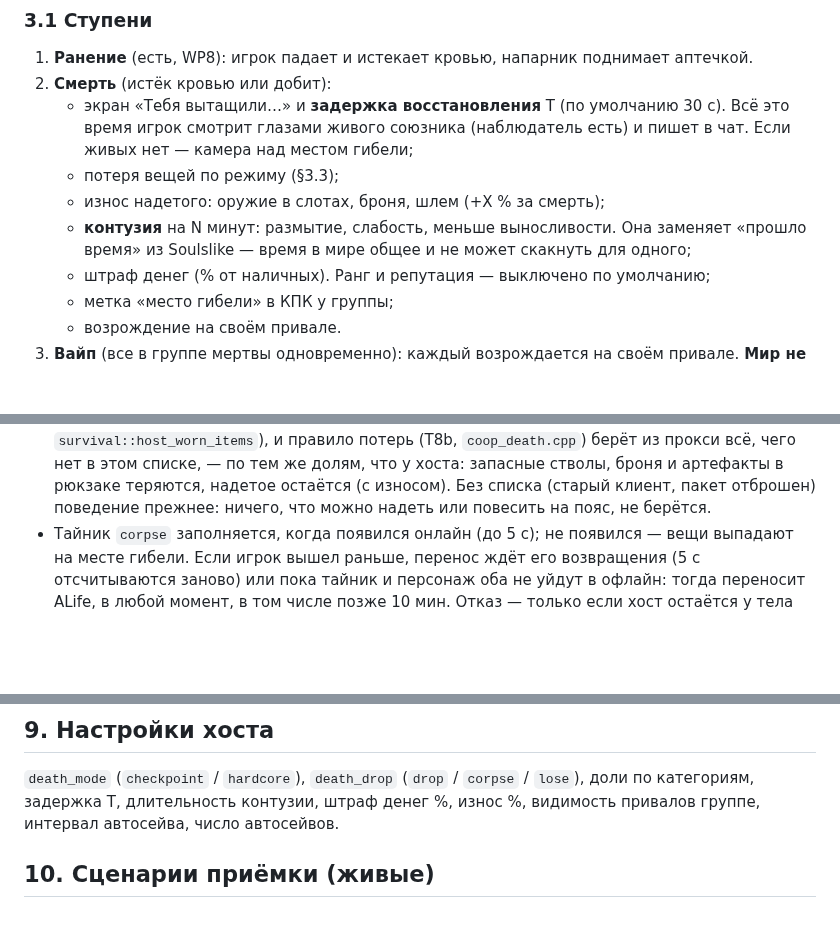
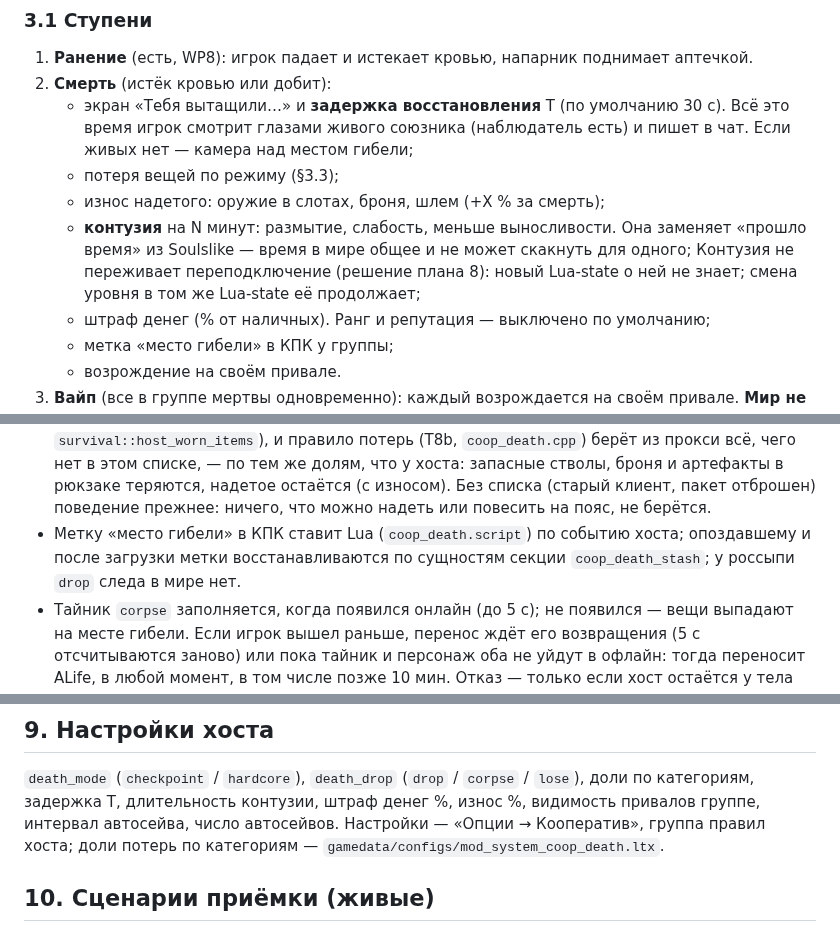
Before and after one commit to stormie-labs/RayLink-Coop, a Markdown page: docs/CHECKPOINTS_DEATH.md, 3 parts joined by grey strips. GitHub-like rendering; blank space fills up the shorter version.

Commit message:
docs(F3 T15): Soulslike replacement done; contusion does not survive a reconnect; death markers are Lua (rebuilt from coop_death_stash); host death options location
Co-Authored-By: Claude Opus 5.5 <noreply@anthropic.com>

```diff
--- a/docs/CHECKPOINTS_DEATH.md
+++ b/docs/CHECKPOINTS_DEATH.md
@@ -68,6 +68,8 @@ id объекта-источника, время}` и предыдущую за
    - износ надетого: оружие в слотах, броня, шлем (+X % за смерть);
    - **контузия** на N минут: размытие, слабость, меньше выносливости. Она заменяет «прошло время» из Soulslike —
      время в мире общее и не может скакнуть для одного;
+     Контузия не переживает переподключение (решение плана 8): новый Lua-state о ней не знает; смена уровня в том же
+     Lua-state её продолжает;
    - штраф денег (% от наличных). Ранг и репутация — выключено по умолчанию;
    - метка «место гибели» в КПК у группы;
    - возрождение на своём привале.
@@ -103,6 +105,8 @@ id объекта-источника, время}` и предыдущую за
   `coop_death.cpp`) берёт из прокси всё, чего нет в этом списке, — по тем же долям, что у хоста: запасные стволы, броня
   и артефакты в рюкзаке теряются, надетое остаётся (с износом). Без списка (старый клиент, пакет отброшен) поведение
   прежнее: ничего, что можно надеть или повесить на пояс, не берётся.
+- Метку «место гибели» в КПК ставит Lua (`coop_death.script`) по событию хоста; опоздавшему и после загрузки метки
+  восстанавливаются по сущностям секции `coop_death_stash`; у россыпи `drop` следа в мире нет.
 - Тайник `corpse` заполняется, когда появился онлайн (до 5 с); не появился — вещи выпадают на месте гибели. Если игрок
   вышел раньше, перенос ждёт его возвращения (5 с отсчитываются заново) или пока тайник и персонаж оба не уйдут в
   офлайн: тогда переносит ALife, в любой момент, в том числе позже 10 мин. Отказ — только если хост остаётся у тела
@@ -196,6 +200,7 @@ id объекта-источника, время}` и предыдущую за
 `death_mode` (`checkpoint` / `hardcore`), `death_drop` (`drop` / `corpse` / `lose`), доли по категориям,
 задержка T, длительность контузии, штраф денег %, износ %, видимость привалов группе, интервал автосейва,
 число автосейвов.
+Настройки — «Опции → Кооператив», группа правил хоста; доли потерь по категориям — `gamedata/configs/mod_system_coop_death.ltx`.
 
 ## 10. Сценарии приёмки (живые)
 1. Хост у костра 5 с → «Привал обновлён». Клиент умирает → через T возрождается у **своего** привала, а не у хоста.
```
Also changed, not shown: docs/MOD_REPLACEMENTS.md (+1 -1 lines).
